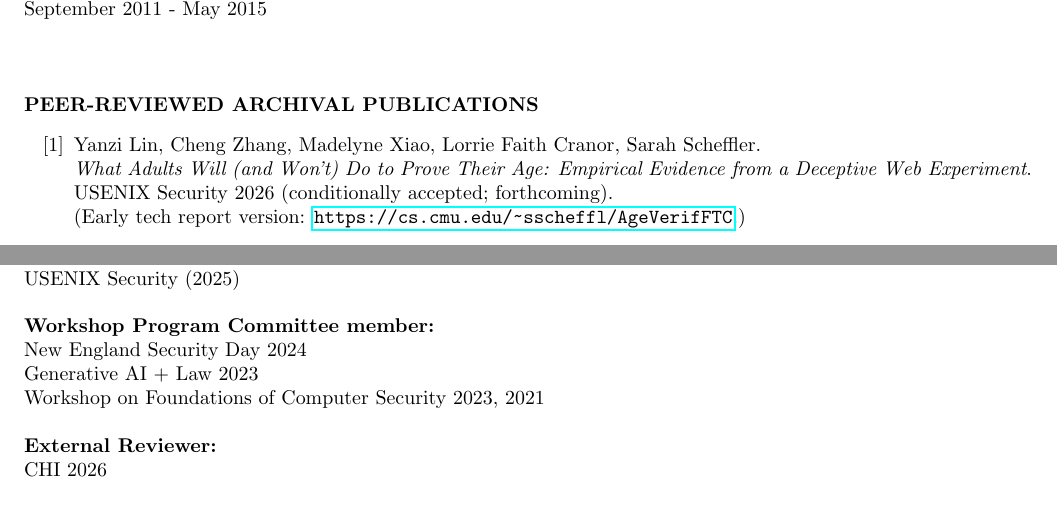
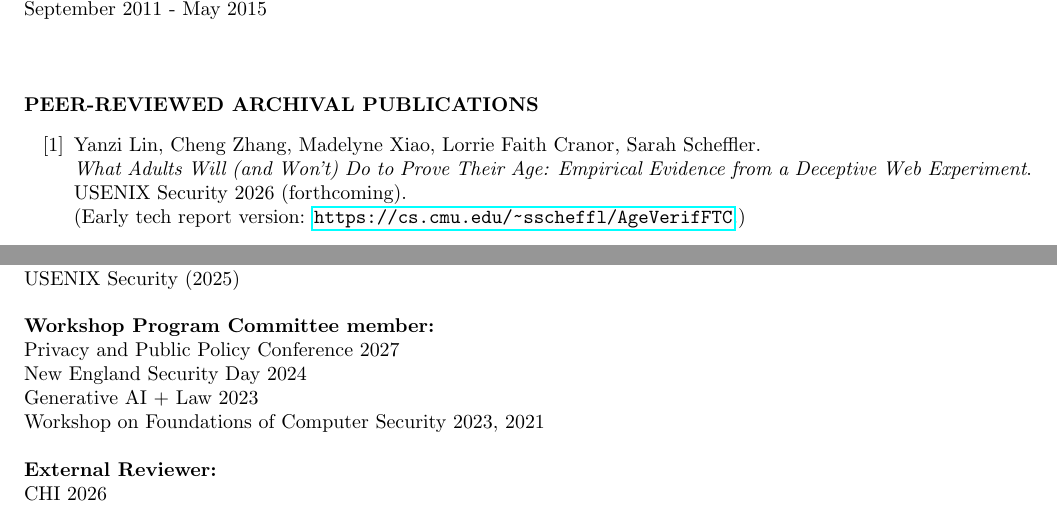
Before and after one commit to sarahscheffler/sarahscheffler-net, a LaTeX CV (cv-folder/cv.tex): two parts of pages 1 and 6 of 7, joined at a grey line, cut so that both start at the same text. Compiled offline with pdfLaTeX.

Commit message:
updated cv june 2026

```diff
--- a/cv-folder/cv.tex
+++ b/cv-folder/cv.tex
@@ -76,6 +76,7 @@ September 2021 - August 2023
 
 \newcounter{citctr}
 \setcounter{citctr}{1}
+\edef\ageverifwebexperiment{[\arabic{citctr}]}\stepcounter{citctr}
 \edef\architecturematters{[\arabic{citctr}]}\stepcounter{citctr}
 \edef\adequatetailoring{[\arabic{citctr}]}\stepcounter{citctr}
 \edef\fraudethics{[\arabic{citctr}]}\stepcounter{citctr}
@@ -96,9 +97,9 @@ September 2021 - August 2023
 
 
 \begin{itemize}
-\item[\architecturematters]Yanzi Lin, Cheng Zhang, Madelyne Xiao, Lorrie Faith Cranor, Sarah Scheffler. \\
+\item[\ageverifwebexperiment]Yanzi Lin, Cheng Zhang, Madelyne Xiao, Lorrie Faith Cranor, Sarah Scheffler. \\
 \emph{What Adults Will (and Won't) Do to Prove Their Age: Empirical Evidence from a Deceptive Web Experiment}. \\
-USENIX Security 2026 (conditionally accepted; forthcoming). \\
+USENIX Security 2026 (forthcoming). \\
 (Early tech report version: \url{https://cs.cmu.edu/~sscheffl/AgeVerifFTC}.)
 
 \item[\architecturematters]B.~Hagag, W.~L.~Anderson, C.~S.~de~Witt, S.~Scheffler. \\
@@ -393,6 +394,7 @@ ACM Conference on Fairness, Accountability, and Transparency (ACM FAccT) 2023
 USENIX Security (2025)
 
 \textbf{Workshop Program Committee member:} \\
+Privacy and Public Policy Conference 2027 \\
 New England Security Day 2024 \\
 Generative AI + Law 2023 \\
 Workshop on Foundations of Computer Security 2023, 2021
```
Also changed, not shown: cv-folder/cv.pdf, cv-folder/cv.tex (2 more changed lines).
